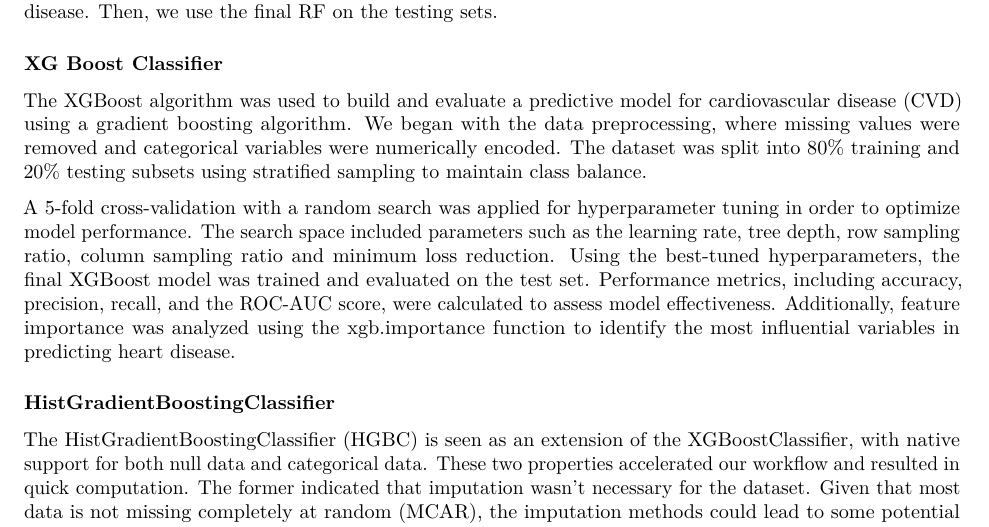
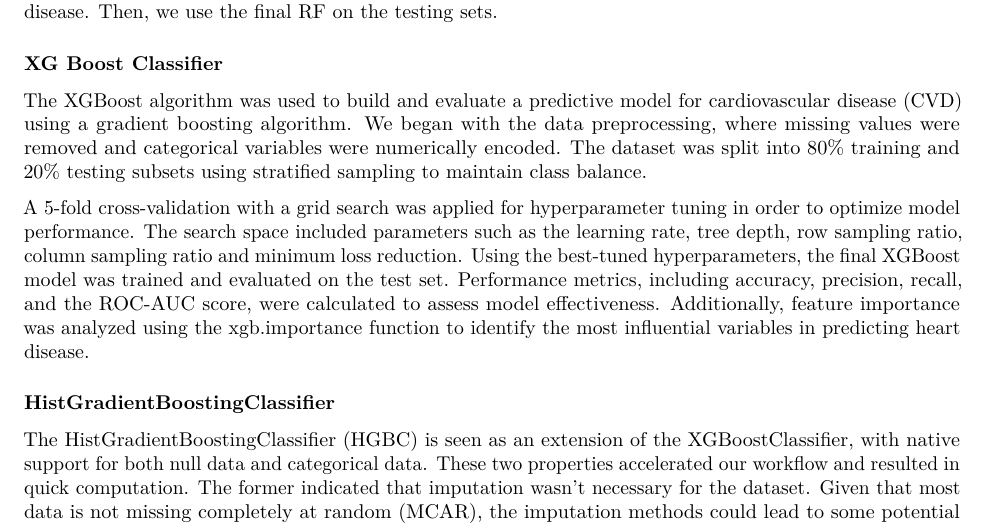
Before and after one commit to KatherineWasmer/biostat_625_final, an R Markdown document (final_report.Rmd): part of page 3 of 4, cut so that both start at the same text. Rendered offline with R 4.5, knitr and Pandoc, then LaTeX, with nearby package versions.

Commit message:
final_report.Rmd

```diff
--- a/final_report.Rmd
+++ b/final_report.Rmd
@@ -57,7 +57,7 @@ Additionally, the importance of features in RF was assessed using the Mean Decre
 
 The XGBoost algorithm was used to build and evaluate a predictive model for cardiovascular disease (CVD) using a gradient boosting algorithm. We began with the data preprocessing, where missing values were removed and categorical variables were numerically encoded. The dataset was split into 80% training and 20% testing subsets using stratified sampling to maintain class balance.
 
-A 5-fold cross-validation with a random search was applied for hyperparameter tuning in order to optimize model performance. The search space included parameters such as the learning rate, tree depth, row sampling ratio, column sampling ratio and minimum loss reduction. Using the best-tuned hyperparameters, the final XGBoost model was trained and evaluated on the test set. Performance metrics, including accuracy, precision, recall, and the ROC-AUC score, were calculated to assess model effectiveness. Additionally, feature importance was analyzed using the xgb.importance function to identify the most influential variables in predicting heart disease.
+A 5-fold cross-validation with a grid search was applied for hyperparameter tuning in order to optimize model performance. The search space included parameters such as the learning rate, tree depth, row sampling ratio, column sampling ratio and minimum loss reduction. Using the best-tuned hyperparameters, the final XGBoost model was trained and evaluated on the test set. Performance metrics, including accuracy, precision, recall, and the ROC-AUC score, were calculated to assess model effectiveness. Additionally, feature importance was analyzed using the xgb.importance function to identify the most influential variables in predicting heart disease.
 
 ### HistGradientBoostingClassifier
 
```
